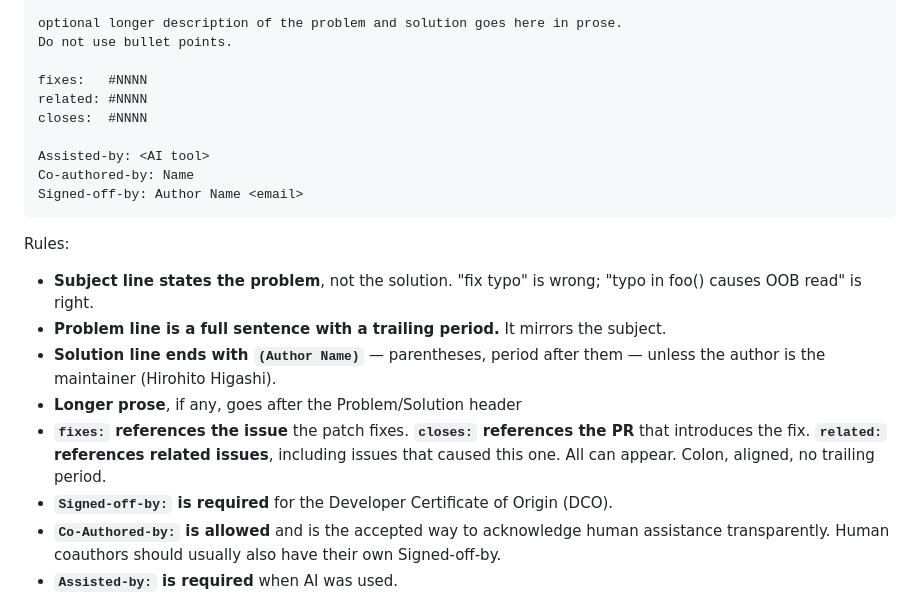
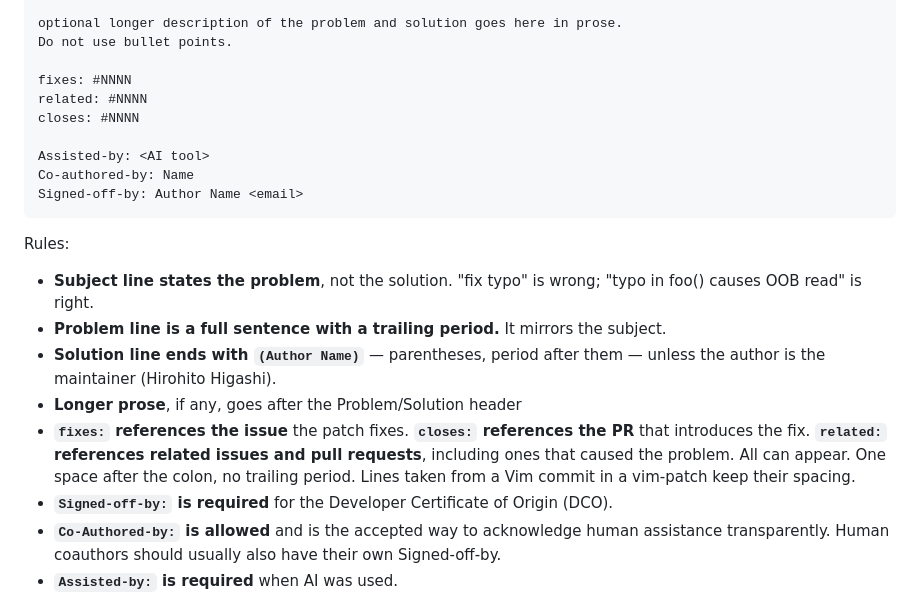
Before and after one commit to h-east/viai, a Markdown page: AGENTS.md, the part around the change. GitHub-like rendering.

Commit message:
AGENTS.md asks to align the trailers of a commit message
Problem:  AGENTS.md asks to align "fixes:", "related:" and "closes:",
          thus the spacing of a line depends on the other lines.  And
          "related:" only references issues.
Solution: Use one space after the colon, except in lines taken from a
          Vim commit, and let "related:" also reference pull requests.

Assisted-by: Claude
Signed-off-by: Hirohito Higashi <h.east.727@gmail.com>

```diff
--- a/AGENTS.md
+++ b/AGENTS.md
@@ -168,9 +168,9 @@ one-sentence **problem statement**, not a description of the fix:
     optional longer description of the problem and solution goes here in prose.
     Do not use bullet points.
 
-    fixes:   #NNNN
+    fixes: #NNNN
     related: #NNNN
-    closes:  #NNNN
+    closes: #NNNN
 
     Assisted-by: <AI tool>
     Co-authored-by: Name
@@ -187,9 +187,10 @@ Rules:
 - **Longer prose**, if any, goes after the Problem/Solution header
 - **`fixes:` references the issue** the patch fixes.
   **`closes:` references the PR** that introduces the fix.
-  **`related:` references related issues**, including issues that caused this
-  one.
-  All can appear. Colon, aligned, no trailing period.
+  **`related:` references related issues and pull requests**, including
+  ones that caused the problem.
+  All can appear.  One space after the colon, no trailing period.  Lines
+  taken from a Vim commit in a vim-patch keep their spacing.
 - **`Signed-off-by:` is required** for the Developer Certificate of Origin (DCO).
 - **`Co-Authored-by:` is allowed** and is the accepted way to
   acknowledge human assistance transparently. Human coauthors should usually
```
